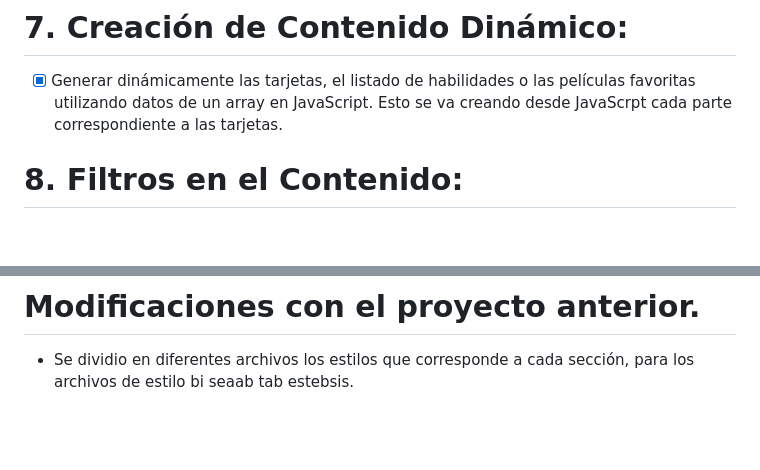
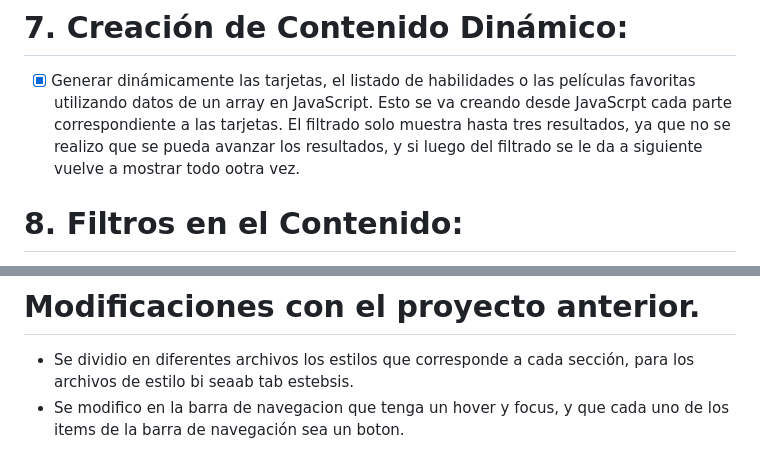
Before and after one commit to fergeo/desarrolloFontEndPFO2, a Markdown page: README.md, 2 parts joined by grey strips. Drawn GitHub-style; blank space fills up the shorter version.

```diff
--- a/README.md
+++ b/README.md
@@ -34,6 +34,8 @@ Para que se muestren diferentes peliculas se utilizo la API de TMDB que es sobre
 # 7. Creación de Contenido Dinámico:
 - [X] Generar dinámicamente las tarjetas, el listado de habilidades o las películas favoritas utilizando datos de un array en JavaScript.
 Esto se va creando desde JavaScrpt cada parte correspondiente a las tarjetas.
+El filtrado solo muestra hasta tres resultados, ya que no se realizo que se pueda avanzar los resultados, y si luego del filtrado se le da a siguiente
+vuelve a mostrar todo ootra vez.
 
 # 8. Filtros en el Contenido:
 - [X] Crear un sistema de filtros (por ejemplo, en la galería de imágenes o las tarjetas) para mostrar contenido específico según ciertas categorías.
@@ -53,3 +55,4 @@ Cuenta las visitas que tiene la pagina.
 
 # Modificaciones con el proyecto anterior.
 - Se dividio en diferentes archivos los estilos que corresponde a cada sección, para los archivos de estilo bi seaab tab estebsis.
+- Se modifico en la barra de navegacion que tenga un hover y focus, y que cada uno de los items de la barra de navegación sea un boton.
```
